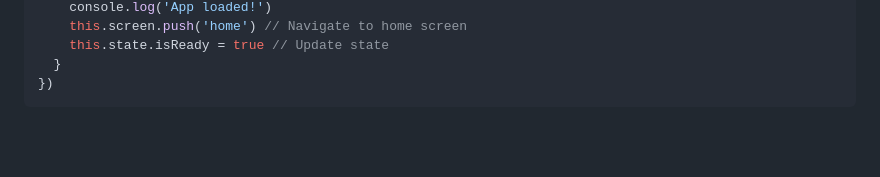
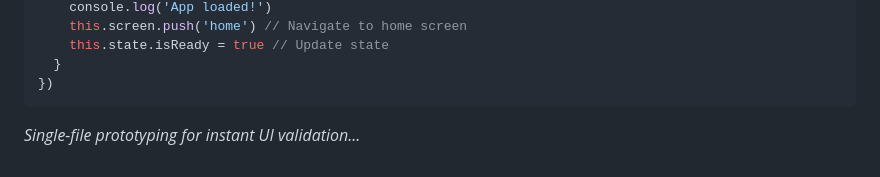
Before and after one commit to prototyjs/prototy, a Markdown page: README.md, the part around the change. GitHub-like rendering; blank space fills up the shorter version.

````diff
--- a/README.md
+++ b/README.md
@@ -192,3 +192,5 @@ const app = prototy({
   }
 })
 ```
+
+_Single-file prototyping for instant UI validation..._
````
